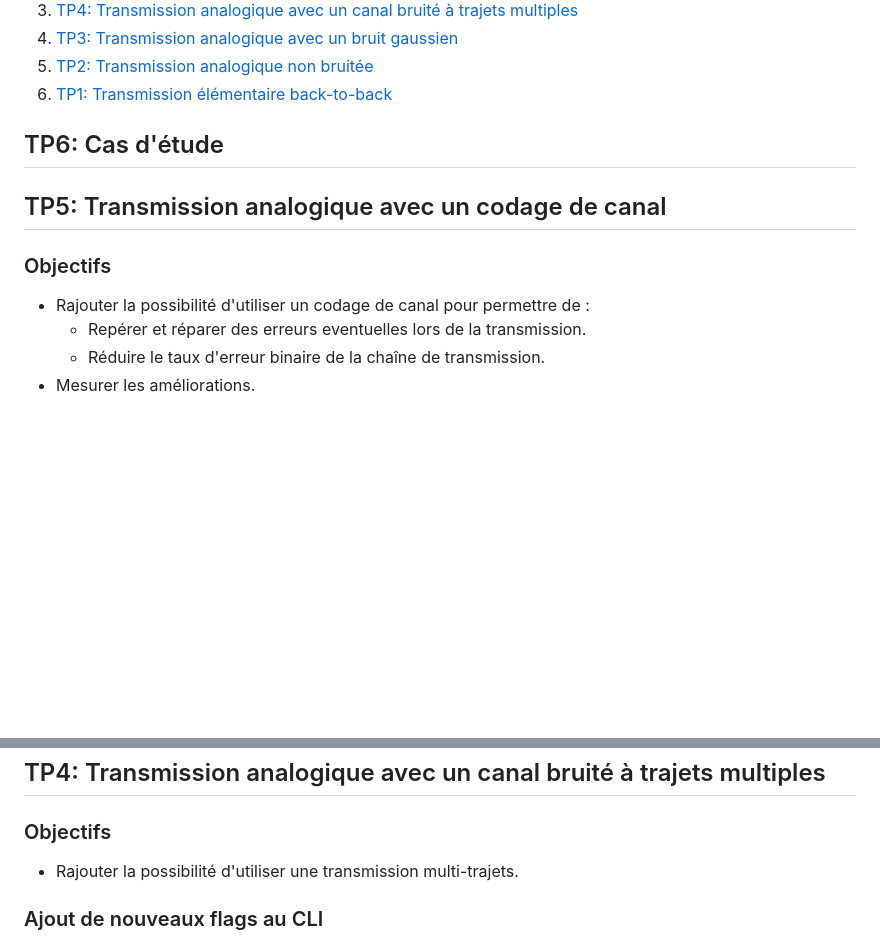
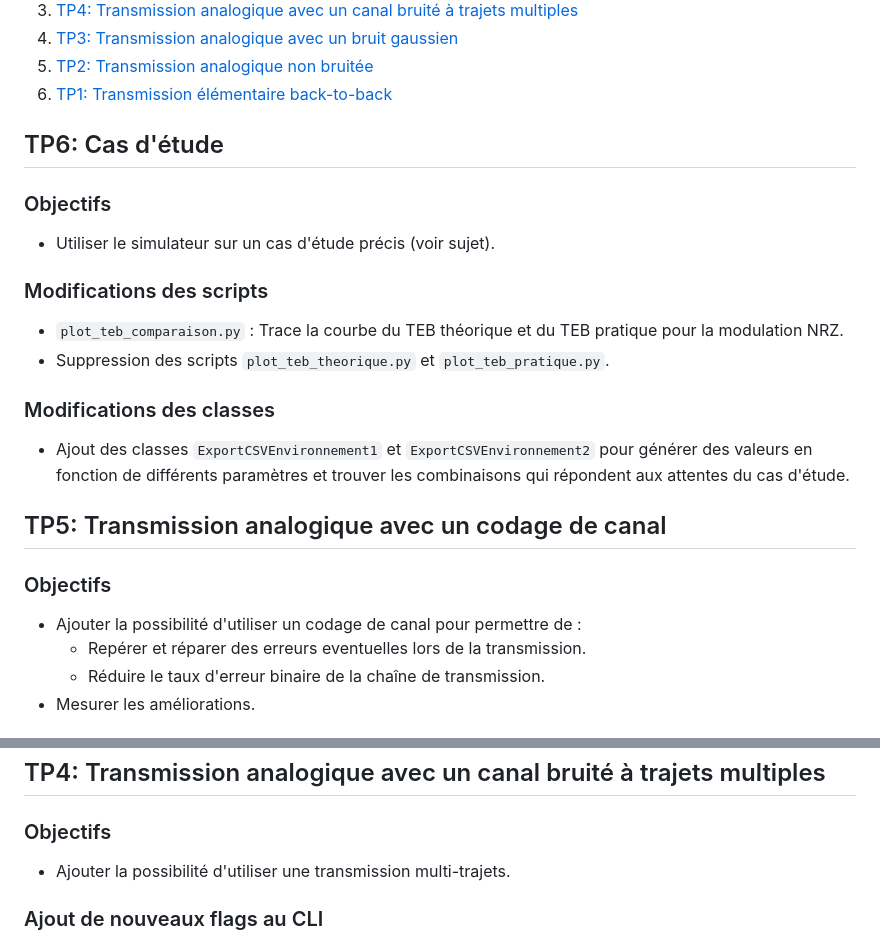
Before and after one commit to jordanbmrd/transmission-chain-sit213, a Markdown page: README.md, 2 parts joined by grey strips. GitHub-like rendering; folded sections open; blank space fills up the shorter version.

Commit message:
docs: improved README.md for TP6

```diff
--- a/README.md
+++ b/README.md
@@ -36,11 +36,24 @@
 
 ## TP6: Cas d'étude
 
+### Objectifs
+
+- Utiliser le simulateur sur un cas d'étude précis (voir sujet).
+
+### Modifications des scripts
+
+- `plot_teb_comparaison.py` : Trace la courbe du TEB théorique et du TEB pratique pour la modulation NRZ.
+- Suppression des scripts `plot_teb_theorique.py` et `plot_teb_pratique.py`.
+
+### Modifications des classes
+
+- Ajout des classes `ExportCSVEnvironnement1` et `ExportCSVEnvironnement2` pour générer des valeurs en fonction de différents paramètres et trouver les combinaisons qui répondent aux attentes du cas d'étude.
+
 ## TP5: Transmission analogique avec un codage de canal
 
 ### Objectifs
 
-- Rajouter la possibilité d'utiliser un codage de canal pour permettre de :
+- Ajouter la possibilité d'utiliser un codage de canal pour permettre de :
   - Repérer et réparer des erreurs eventuelles lors de la transmission.
   - Réduire le taux d'erreur binaire de la chaîne de transmission.
 - Mesurer les améliorations.
@@ -63,7 +76,7 @@
 
 ### Objectifs
 
-- Rajouter la possibilité d'utiliser une transmission multi-trajets.
+- Ajouter la possibilité d'utiliser une transmission multi-trajets.
 
 ### Ajout de nouveaux flags au CLI
 
```
